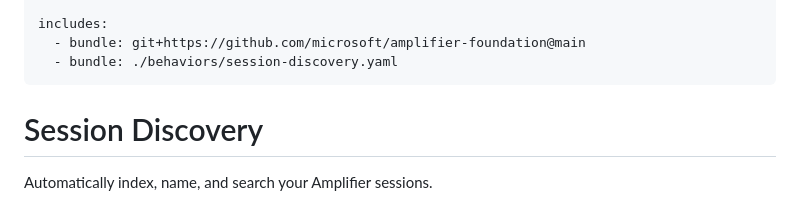
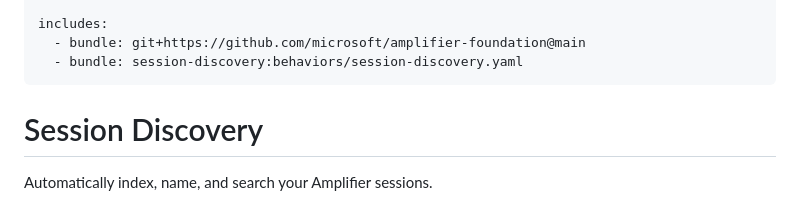
Before and after one commit to ramparte/amplifier-toolkit, a Markdown page: bundles/session-discovery/bundle.md, the part around the change. Rendered like a GitHub page.

Commit message:
fix: use bundle namespace for behavior reference instead of relative path
Changed from `./behaviors/session-discovery.yaml` to
`session-discovery:behaviors/session-discovery.yaml` to fix path resolution
errors when bundle is loaded from cache.

🤖 Generated with [Amplifier](https://github.com/microsoft/amplifier)

Co-Authored-By: Amplifier <240397093+microsoft-amplifier@users.noreply.github.com>

```diff
--- a/bundles/session-discovery/bundle.md
+++ b/bundles/session-discovery/bundle.md
@@ -6,7 +6,7 @@ bundle:
 
 includes:
   - bundle: git+https://github.com/microsoft/amplifier-foundation@main
-  - bundle: ./behaviors/session-discovery.yaml
+  - bundle: session-discovery:behaviors/session-discovery.yaml
 ---
 
 # Session Discovery
```
